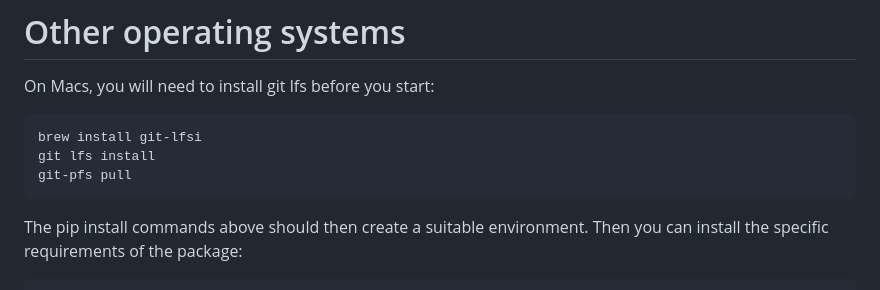
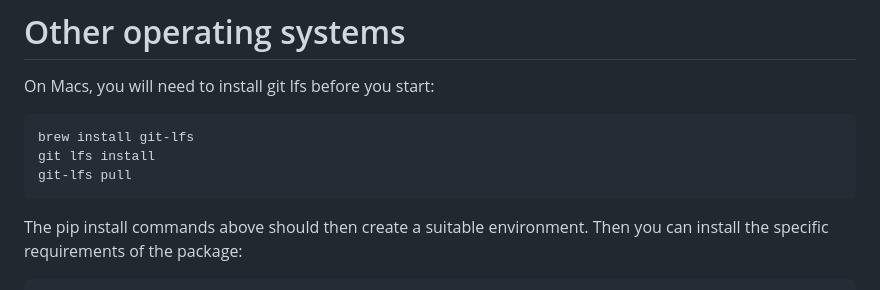
Before and after one commit to edrosten/SQUASSH, a Markdown page: README.md, the part around the change. Drawn GitHub-style.

Commit message:
correct commands for other operating systems

````diff
--- a/README.md
+++ b/README.md
@@ -146,9 +146,9 @@ precise and complete version of the source code and data.
 On Macs, you will need to install git lfs before you start:
 
 ```
-brew install git-lfsi
+brew install git-lfs
 git lfs install
-git-pfs pull
+git-lfs pull
 ```
 
 The pip install commands above should then create a suitable environment. Then you can install the specific requirements of the package:
````
